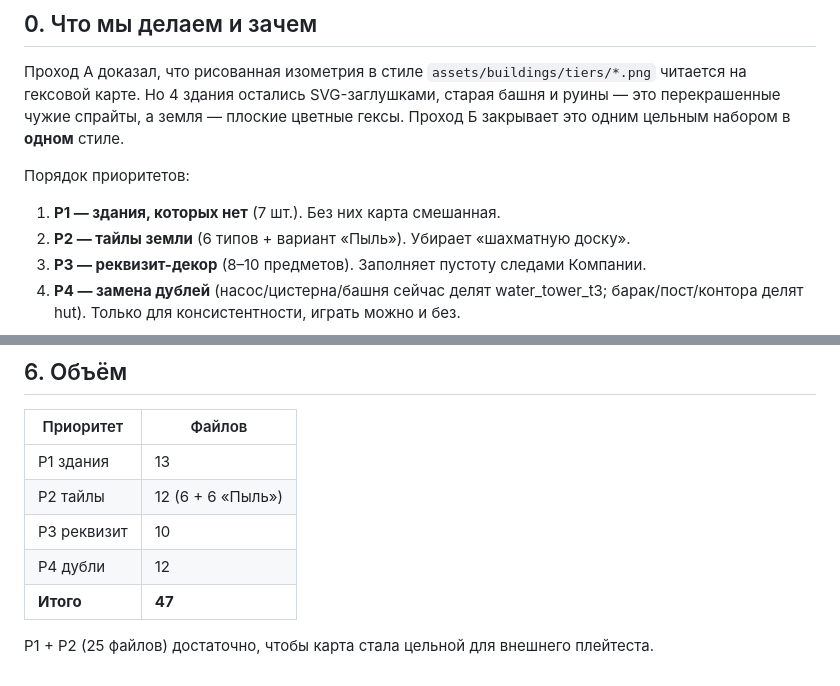
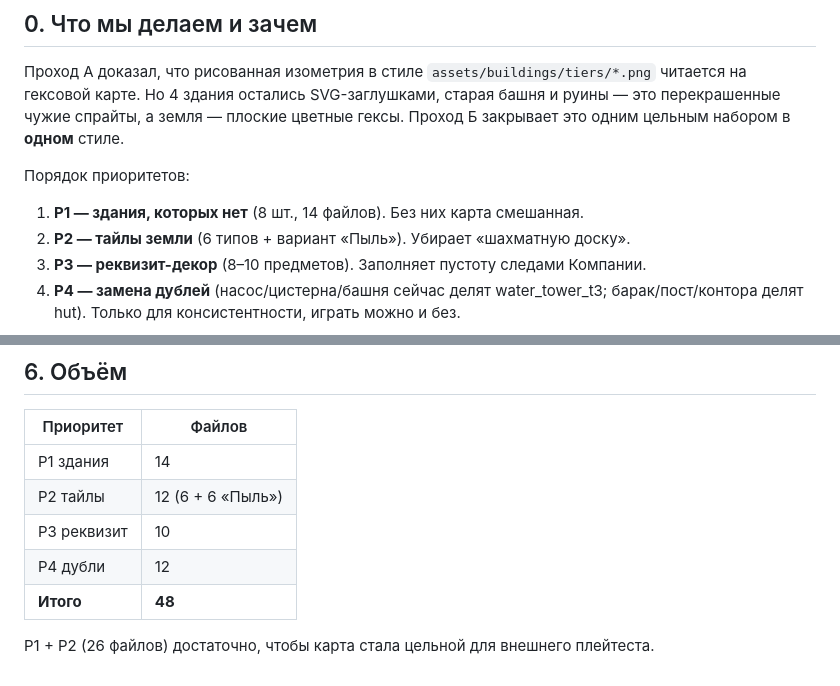
Before and after one commit to Gaefa/Gamefication, a Markdown page: docs/ART_BRIEF_v0.3.md, 2 parts joined by grey strips. Drawn GitHub-style.

```diff
--- a/docs/ART_BRIEF_v0.3.md
+++ b/docs/ART_BRIEF_v0.3.md
@@ -7,7 +7,7 @@
 Проход А доказал, что рисованная изометрия в стиле `assets/buildings/tiers/*.png` читается на гексовой карте. Но 4 здания остались SVG-заглушками, старая башня и руины — это перекрашенные чужие спрайты, а земля — плоские цветные гексы. Проход Б закрывает это одним цельным набором в **одном** стиле.
 
 Порядок приоритетов:
-1. **P1 — здания, которых нет** (7 шт.). Без них карта смешанная.
+1. **P1 — здания, которых нет** (8 шт., 14 файлов). Без них карта смешанная.
 2. **P2 — тайлы земли** (6 типов + вариант «Пыль»). Убирает «шахматную доску».
 3. **P3 — реквизит-декор** (8–10 предметов). Заполняет пустоту следами Компании.
 4. **P4 — замена дублей** (насос/цистерна/башня сейчас делят water_tower_t3; барак/пост/контора делят hut). Только для консистентности, играть можно и без.
@@ -146,10 +146,10 @@ neon, people, vehicles, second building, cropped object at edge, white backgroun
 
 | Приоритет | Файлов |
 |---|---|
-| P1 здания | 13 |
+| P1 здания | 14 |
 | P2 тайлы | 12 (6 + 6 «Пыль») |
 | P3 реквизит | 10 |
 | P4 дубли | 12 |
-| **Итого** | **47** |
+| **Итого** | **48** |
 
-P1 + P2 (25 файлов) достаточно, чтобы карта стала цельной для внешнего плейтеста.
+P1 + P2 (26 файлов) достаточно, чтобы карта стала цельной для внешнего плейтеста.
```
Also changed, not shown: docs/ART_TASK_CODEX.md (+9 -1 lines).
